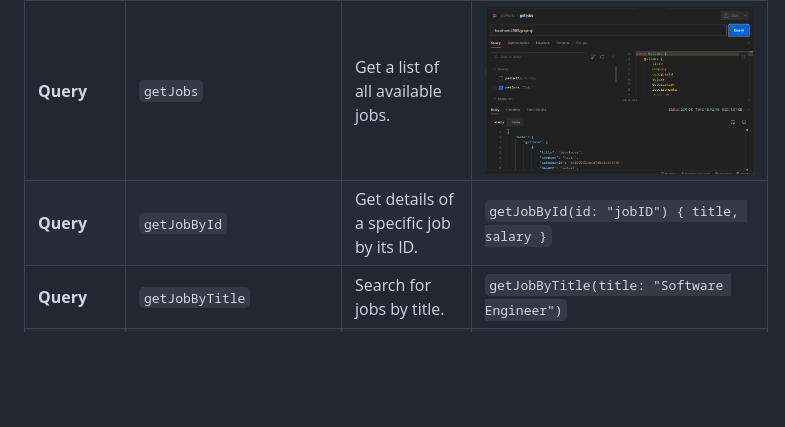
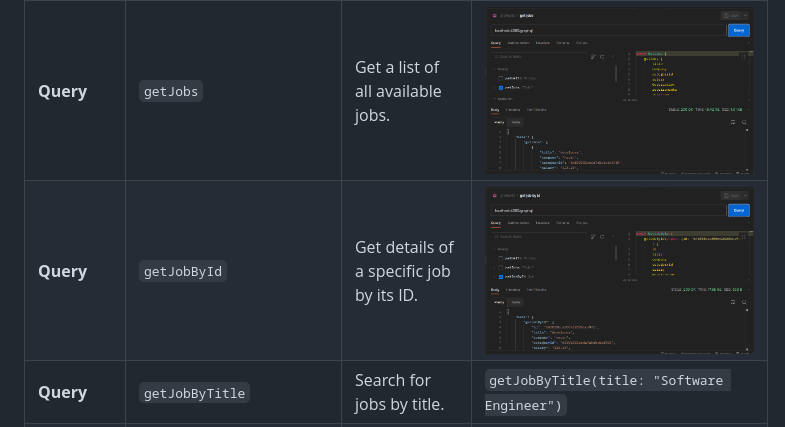
Before and after one commit to BaseMax/JobHuntTS, a Markdown page: README.md, the part around the change. Drawn GitHub-style; pictures changed too: screenshots/getJobByID.png (added); blank space fills up the shorter version.

```diff
--- a/README.md
+++ b/README.md
@@ -51,7 +51,7 @@ Open your browser and visit `http://localhost:3000` to access JobHunt.
 | Type         | Name                      | Description                                      | Example                                                                                |
 | ------------ | ------------------------- | ------------------------------------------------ | -------------------------------------------------------------------------------------- |
 | **Query**    | `getJobs`                 | Get a list of all available jobs.                | ![get list of jobs ](./screenshots/getJobs.png)                                        |
-| **Query**    | `getJobById`              | Get details of a specific job by its ID.         | `getJobById(id: "jobID") { title, salary }`                                            |
+| **Query**    | `getJobById`              | Get details of a specific job by its ID.         | ![get job by id](./screenshots/getJobByID.png)                                         |
 | **Query**    | `getJobByTitle`           | Search for jobs by title.                        | `getJobByTitle(title: "Software Engineer")`                                            |
 | **Query**    | `getJobByCategory`        | Filter jobs by category.                         | `getJobByCategory(category: "Engineering")`                                            |
 | **Query**    | `getFeaturedJobs`         | Get a list of featured job listings.             | `getFeaturedJobs { title, company }`                                                   |
```
Also changed, not shown: 5 other files.
